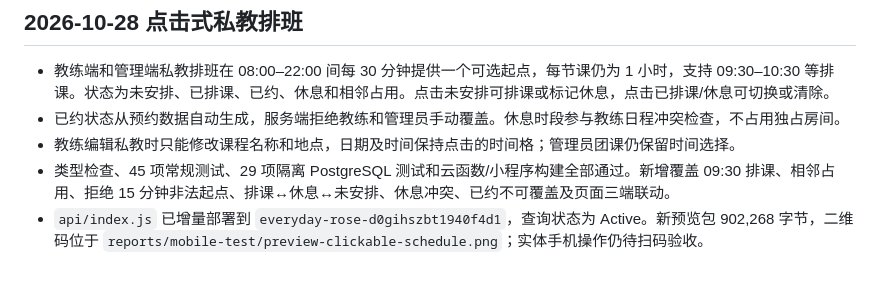
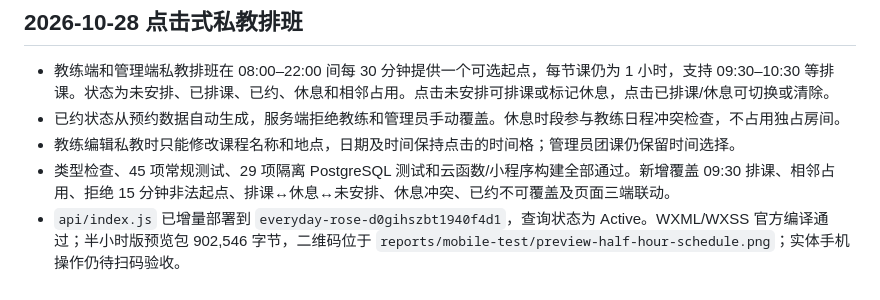
Before and after one commit to dreamrose1108-rose/ez-element, a Markdown page: docs/验证记录.md, the part around the change. GitHub-like rendering.

Commit message:
docs: record half-hour schedule preview

```diff
--- a/docs/验证记录.md
+++ b/docs/验证记录.md
@@ -205,4 +205,4 @@
 - 已约状态从预约数据自动生成，服务端拒绝教练和管理员手动覆盖。休息时段参与教练日程冲突检查，不占用独占房间。
 - 教练编辑私教时只能修改课程名称和地点，日期及时间保持点击的时间格；管理员团课仍保留时间选择。
 - 类型检查、45 项常规测试、29 项隔离 PostgreSQL 测试和云函数/小程序构建全部通过。新增覆盖 09:30 排课、相邻占用、拒绝 15 分钟非法起点、排课↔休息↔未安排、休息冲突、已约不可覆盖及页面三端联动。
-- `api/index.js` 已增量部署到 `everyday-rose-d0gihszbt1940f4d1`，查询状态为 Active。新预览包 902,268 字节，二维码位于 `reports/mobile-test/preview-clickable-schedule.png`；实体手机操作仍待扫码验收。
+- `api/index.js` 已增量部署到 `everyday-rose-d0gihszbt1940f4d1`，查询状态为 Active。WXML/WXSS 官方编译通过；半小时版预览包 902,546 字节，二维码位于 `reports/mobile-test/preview-half-hour-schedule.png`；实体手机操作仍待扫码验收。
```
